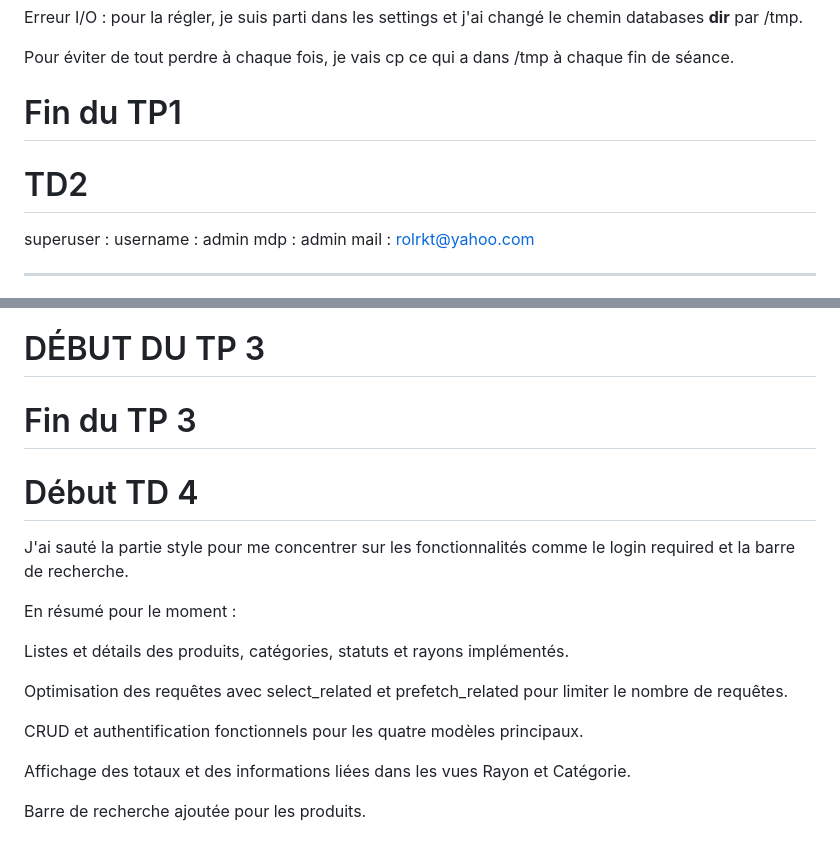
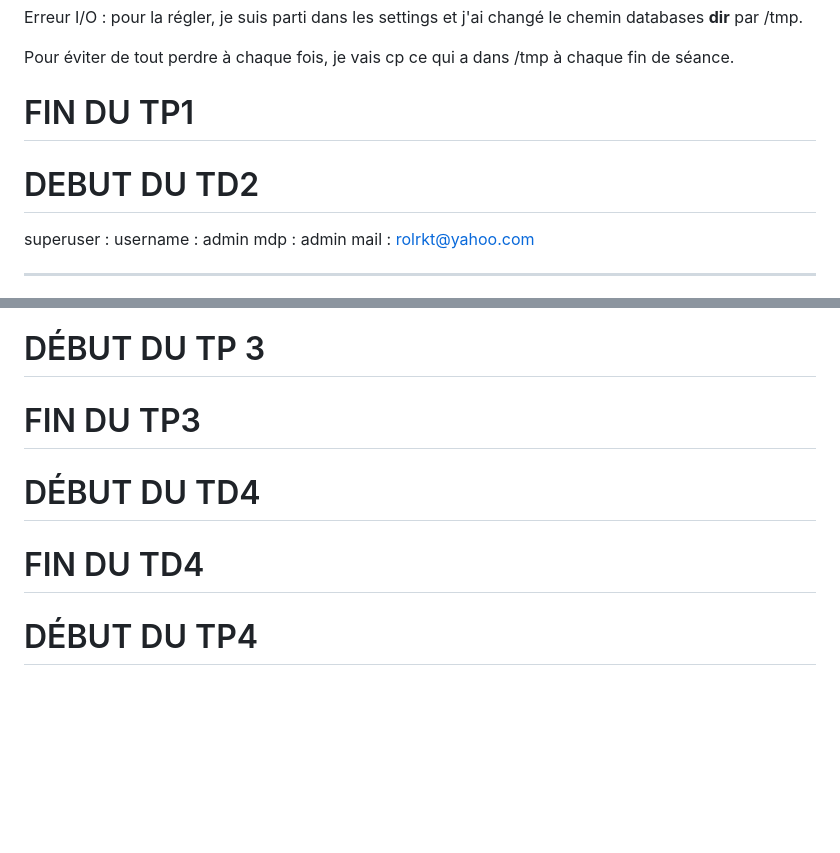
Before and after one commit to RolandRKT/kickoff_django, a Markdown page: README.md, 2 parts joined by grey strips. Rendered like a GitHub page; blank space fills up the shorter version.

Commit message:
maj readme

```diff
--- a/README.md
+++ b/README.md
@@ -82,9 +82,9 @@ Erreur I/O : pour la régler, je suis parti dans les settings et j'ai changé le
 
 Pour éviter de tout perdre à chaque fois, je vais cp ce qui a dans /tmp à chaque fin de séance.
 
-# Fin du TP1
+# FIN DU TP1
 
-# TD2
+# DEBUT DU TD2
 
 superuser :
 username : admin
@@ -109,20 +109,10 @@ documentation bootstrap5 : https://django-bootstrap5.readthedocs.io/en/latest/qu
 
 # DÉBUT DU TP 3
 
-# Fin du TP 3
+# FIN DU TP3
 
-# Début TD 4
+# DÉBUT DU TD4
 
-J'ai sauté la partie style pour me concentrer sur les fonctionnalités comme le login required et la barre de recherche.
+# FIN DU TD4
 
-En résumé pour le moment :
-
-Listes et détails des produits, catégories, statuts et rayons implémentés.
-
-Optimisation des requêtes avec select_related et prefetch_related pour limiter le nombre de requêtes.
-
-CRUD et authentification fonctionnels pour les quatre modèles principaux.
-
-Affichage des totaux et des informations liées dans les vues Rayon et Catégorie.
-
-Barre de recherche ajoutée pour les produits.
+# DÉBUT DU TP4
```
